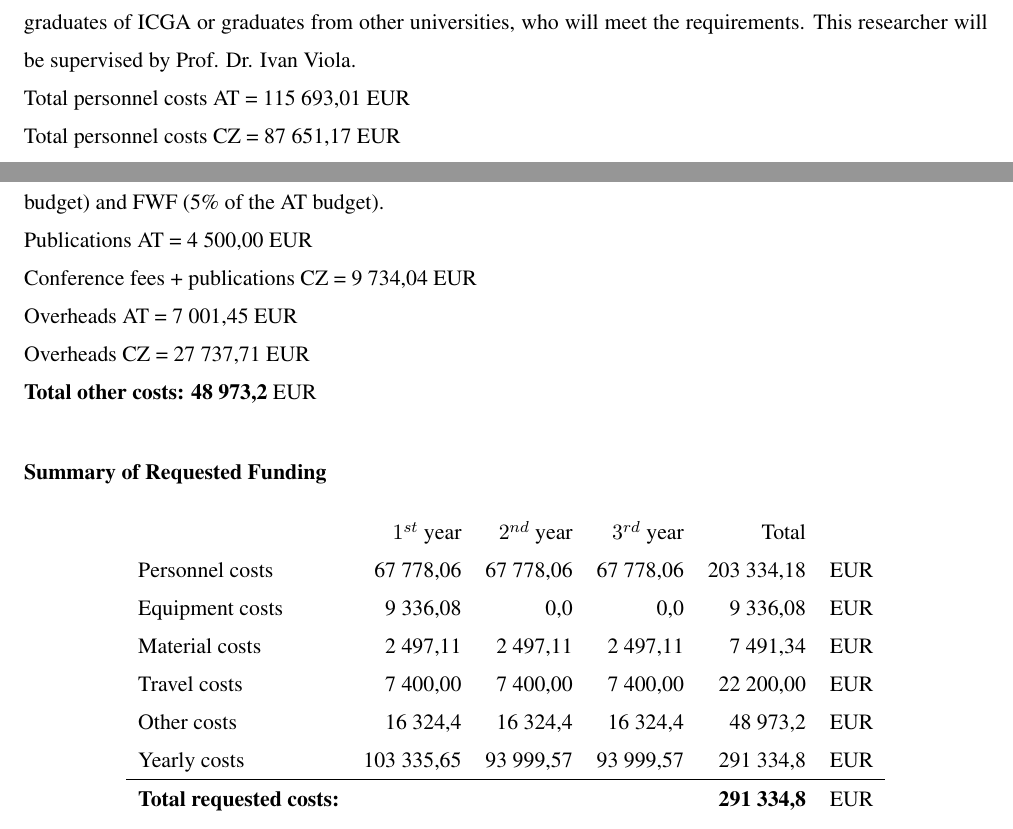
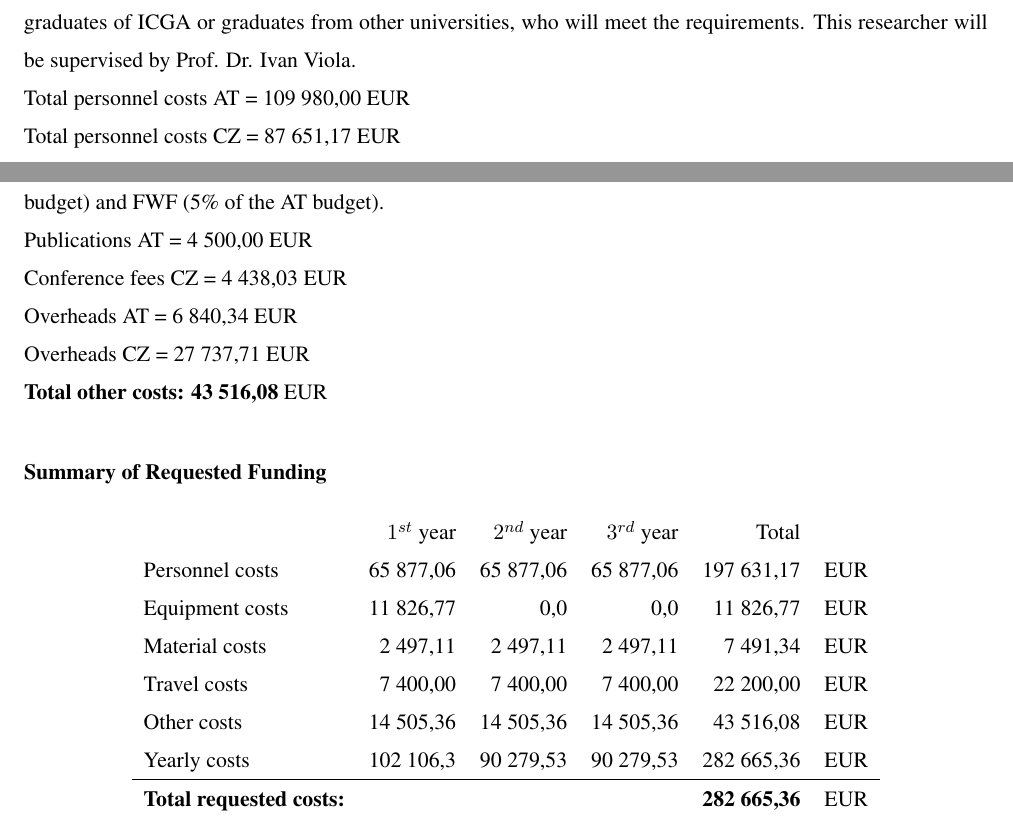
Before and after one commit to xkozlik/proposal, a LaTeX document (proposal.tex): two parts of pages 23 and 24 of 27, joined at a grey line, cut so that both start at the same text. Compiled offline with pdfLaTeX.

Commit message:
final budget

```diff
--- a/proposal.tex
+++ b/proposal.tex
@@ -719,9 +719,9 @@ Additionally to this, Dr. Pale\v{c}ek will be 20\% engaged in the project.
 %Based on our previous experience with similar research projects, we estimate that the time needed to achieve the goals of this project will require three years for the junior researcher position.
 For the junior researcher at ICGA we plan to recruit a suitable candidate from new graduates of ICGA or graduates from other universities, who will meet the requirements.
 This researcher will be supervised by Prof. Dr. Ivan Viola.\\
-Total personnel costs AT = 115 693,01 EUR\\
+Total personnel costs AT = 109 980,00 EUR\\
 Total personnel costs CZ = 87 651,17 EUR\\
-\textbf{Total personnel costs (including insurance):}   \textbf{203 334,18} EUR
+\textbf{Total personnel costs (including insurance):}   \textbf{197 631,17} EUR
 
 \paragraph{Equipment}
 To efficiently conduct our research project we request one high-performance graphics workstation, software + updates (mainly graphics cards).\\
@@ -742,23 +742,23 @@ Travel costs CZ = 13 200,00 EUR\\
 \paragraph{Other Costs}
 Other costs consist of conference fees (in CZ they fall into this category) and open-access publication fees. We include also overheads for the project administration, allowed by GA\v{C}R (20\% of the CZ budget) and FWF (5\% of the AT budget).\\
 Publications AT = 4 500,00 EUR\\
-Conference fees + publications CZ = 9 734,04 EUR\\
-Overheads AT = 7 001,45 EUR\\
+Conference fees CZ = 4 438,03 EUR\\
+Overheads AT = 6 840,34 EUR\\
 Overheads CZ = 27 737,71 EUR\\
-\textbf{Total other costs:}   \textbf{48 973,2} EUR
+\textbf{Total other costs:}   \textbf{43 516,08} EUR
 
 \paragraph{Summary of Requested Funding}
 \begin{center}
 \begin{tabular}{lrrrrl}
                         & $1^{st}$ year  &  $2^{nd}$ year & $3^{rd}$ year & Total & \\
-Personnel costs   &  67 778,06 & 67 778,06 & 67 778,06  & 203 334,18 & EUR \\
-Equipment costs   &  9 336,08 &  0,0 &  0,0 &  9 336,08 & EUR \\
+Personnel costs   &  65 877,06 & 65 877,06 & 65 877,06  & 197 631,17 & EUR \\
+Equipment costs   &  11 826,77 &  0,0 &  0,0 &  11 826,77 & EUR \\
 Material costs    &  2 497,11  &  2 497,11  &  2 497,11  &  7 491,34 & EUR \\
 Travel costs      &  7 400,00  & 7 400,00   & 7 400,00  &  22 200,00 & EUR \\
-Other costs       &  16	324,4  & 16	324,4  & 16	324,4  &  48 973,2 & EUR \\
-Yearly costs      & 103 335,65 & 93 999,57 & 93 999,57  & 291 334,8 & EUR \\
+Other costs       &  14	505,36  & 14 505,36  & 14	505,36  &  43 516,08 & EUR \\
+Yearly costs      & 102 106,3 & 90 279,53 & 90 279,53  & 282 665,36 & EUR \\
 \hline
-\textbf{Total requested costs:}    &   & & & \textbf{291 334,8} & EUR \\
+\textbf{Total requested costs:}    &   & & & \textbf{282 665,36} & EUR \\
 \end{tabular}
 \end{center}
 
```
Also changed, not shown: proposal.tex (2 more changed lines).
